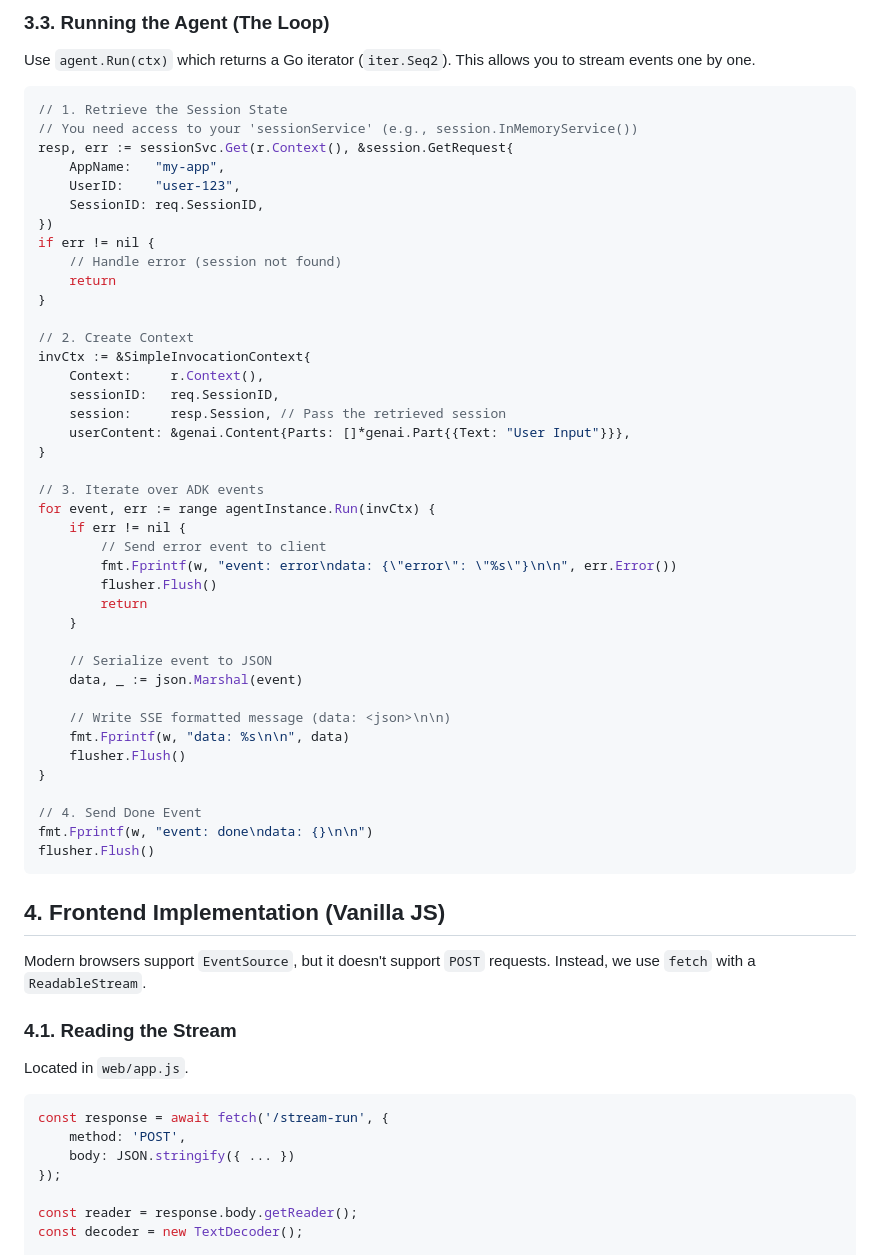
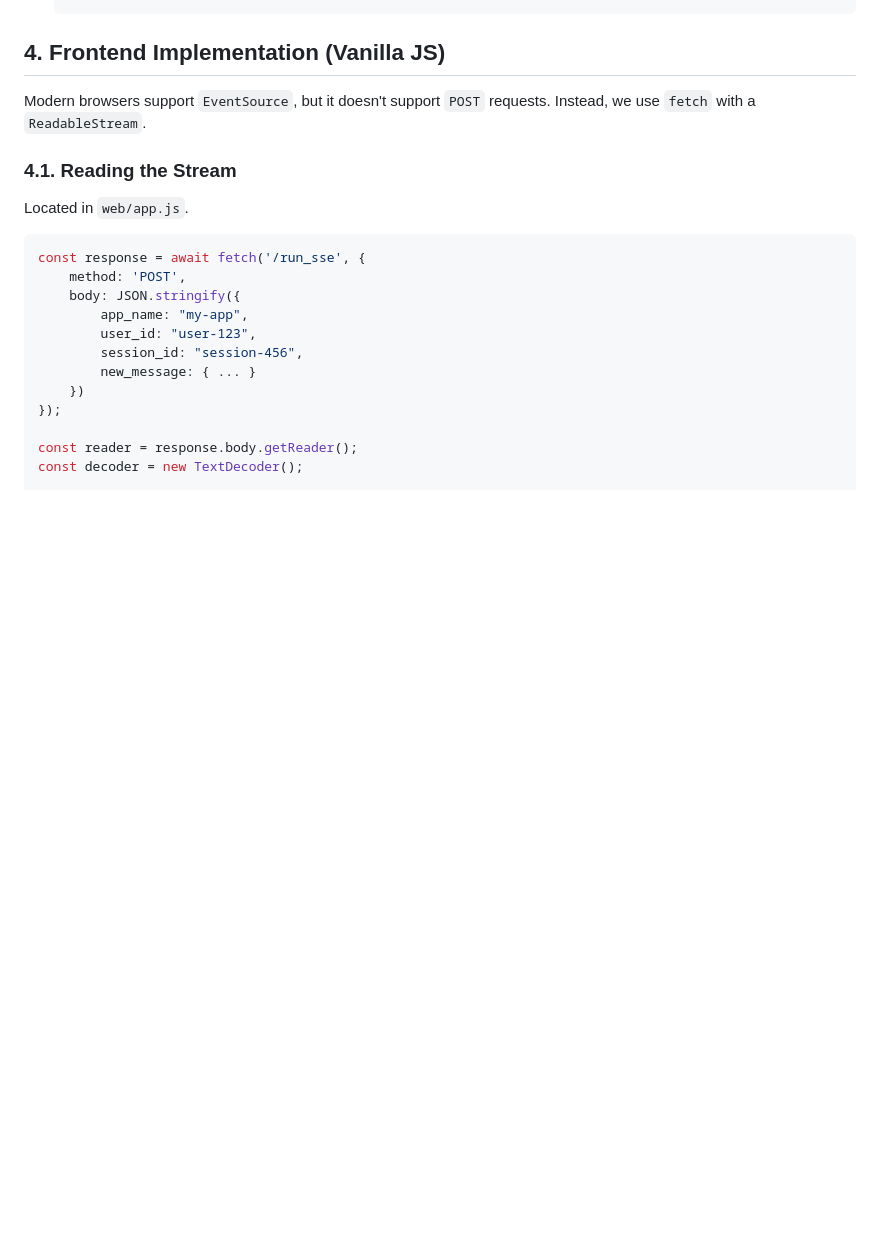
Before and after one commit to danielvaughan/sketchnote-artist, a Markdown page: adk-expert/knowledge/http_sse_streaming_pattern.md, the part around the change printed below. Drawn GitHub-style; blank space fills up the shorter version.

````diff
--- a/adk-expert/knowledge/http_sse_streaming_pattern.md
+++ b/adk-expert/knowledge/http_sse_streaming_pattern.md
@@ -96,48 +93,3 @@ func (s *SimpleInvocationContext) Branch() string              { return "" }
-### 3.3. Running the Agent (The Loop)
-Use `agent.Run(ctx)` which returns a Go iterator (`iter.Seq2`). This allows you to stream events one by one.
-
-```go
-// 1. Retrieve the Session State
-// You need access to your 'sessionService' (e.g., session.InMemoryService())
-resp, err := sessionSvc.Get(r.Context(), &session.GetRequest{
-    AppName:   "my-app",
-    UserID:    "user-123",
-    SessionID: req.SessionID,
-})
-if err != nil {
-    // Handle error (session not found)
-    return
-}
-
-// 2. Create Context
-invCtx := &SimpleInvocationContext{
-    Context:     r.Context(),
-    sessionID:   req.SessionID,
-    session:     resp.Session, // Pass the retrieved session
-    userContent: &genai.Content{Parts: []*genai.Part{{Text: "User Input"}}},
-}
-
-// 3. Iterate over ADK events
-for event, err := range agentInstance.Run(invCtx) {
-    if err != nil {
-        // Send error event to client
-        fmt.Fprintf(w, "event: error\ndata: {\"error\": \"%s\"}\n\n", err.Error())
-        flusher.Flush()
-        return
-    }
-
-    // Serialize event to JSON
-    data, _ := json.Marshal(event)
-
-    // Write SSE formatted message (data: <json>\n\n)
-    fmt.Fprintf(w, "data: %s\n\n", data)
-    flusher.Flush()
-}
-
-// 4. Send Done Event
-fmt.Fprintf(w, "event: done\ndata: {}\n\n")
-flusher.Flush()
-```
 
 ## 4. Frontend Implementation (Vanilla JS)
 
@@ -147,9 +99,14 @@ Modern browsers support `EventSource`, but it doesn't support `POST` requests. I
 Located in `web/app.js`.
 
 ```javascript
-const response = await fetch('/stream-run', {
+const response = await fetch('/run_sse', {
     method: 'POST',
-    body: JSON.stringify({ ... })
+    body: JSON.stringify({
+        app_name: "my-app",
+        user_id: "user-123",
+        session_id: "session-456",
+        new_message: { ... }
+    })
 });
 
 const reader = response.body.getReader();
````
Also changed, not shown: other parts of adk-expert/knowledge/http_sse_streaming_pattern.md (+36 -39 lines).
